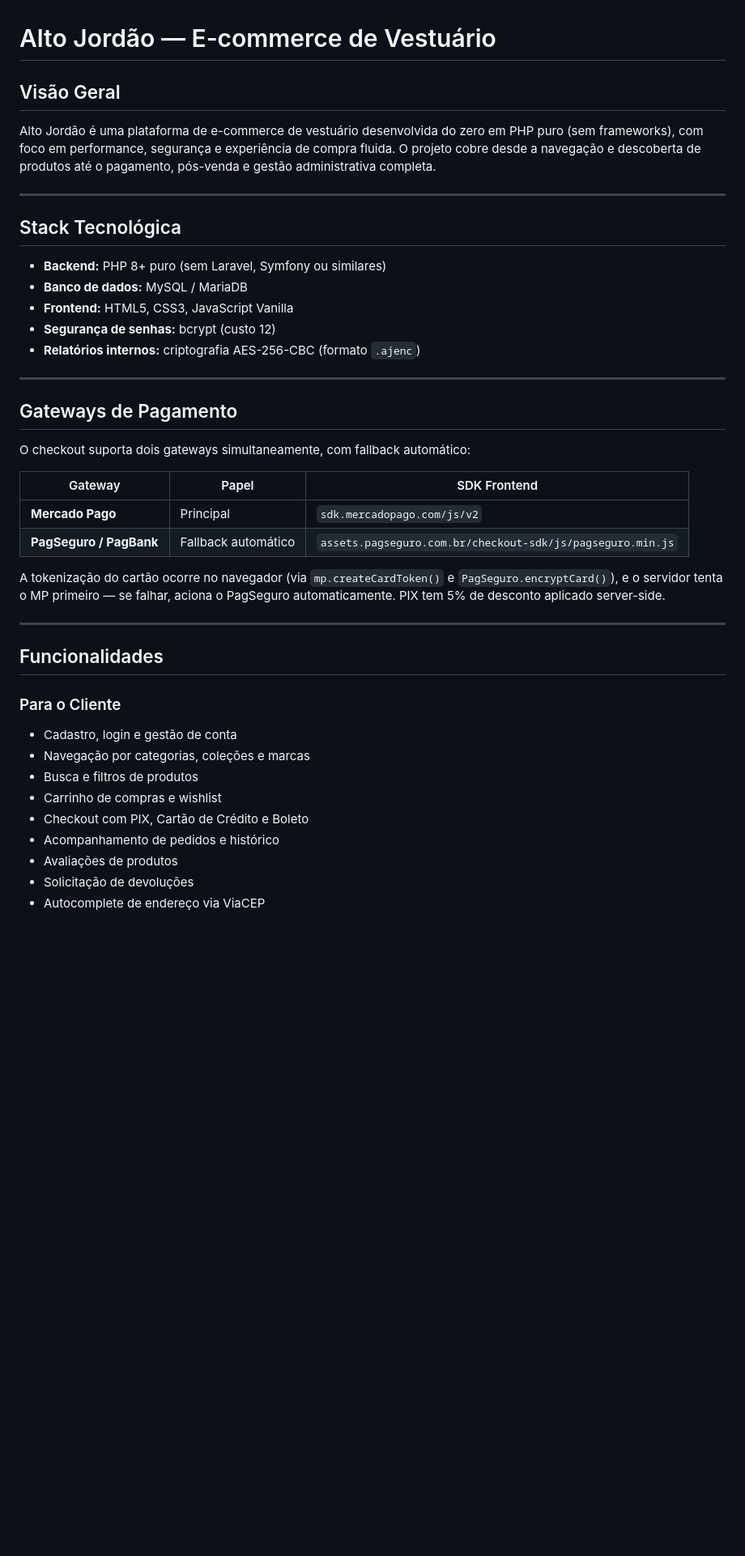
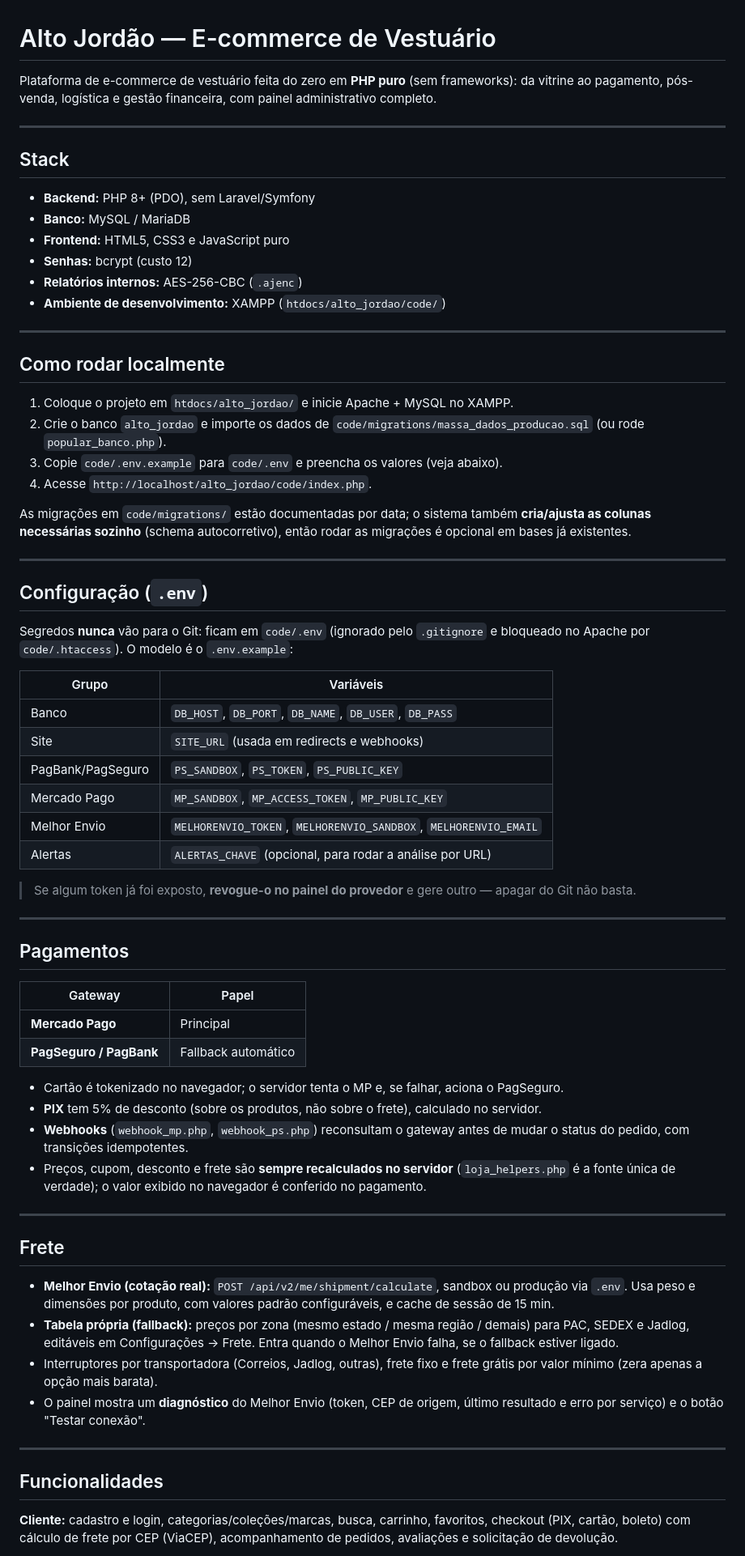
Before and after one commit to piirezrosa/alto_jordao, a Markdown page: README.md, the part around one of its changes. Shown at 81% size. Rendered like a GitHub page; blank space fills up the shorter version.

Commit message:
README: atualiza stack, .env, frete, financeiro, alertas e estrutura
Co-Authored-By: Claude Sonnet 5.5 <noreply@anthropic.com>
Claude-Session: https://claude.ai/code/session_016HYQkSpir6AmWxJd1HuqeW

```diff
--- a/README.md
+++ b/README.md
@@ -1,44 +1,72 @@
 # Alto Jordão — E-commerce de Vestuário
 
-## Visão Geral
-
-Alto Jordão é uma plataforma de e-commerce de vestuário desenvolvida do zero em PHP puro (sem frameworks), com foco em performance, segurança e experiência de compra fluida. O projeto cobre desde a navegação e descoberta de produtos até o pagamento, pós-venda e gestão administrativa completa.
+Plataforma de e-commerce de vestuário feita do zero em **PHP puro** (sem frameworks): da vitrine ao pagamento, pós-venda, logística e gestão financeira, com painel administrativo completo.
 
 ---
 
-## Stack Tecnológica
+## Stack
 
-- **Backend:** PHP 8+ puro (sem Laravel, Symfony ou similares)
-- **Banco de dados:** MySQL / MariaDB
-- **Frontend:** HTML5, CSS3, JavaScript Vanilla
-- **Segurança de senhas:** bcrypt (custo 12)
-- **Relatórios internos:** criptografia AES-256-CBC (formato `.ajenc`)
+- **Backend:** PHP 8+ (PDO), sem Laravel/Symfony
+- **Banco:** MySQL / MariaDB
+- **Frontend:** HTML5, CSS3 e JavaScript puro
+- **Senhas:** bcrypt (custo 12)
+- **Relatórios internos:** AES-256-CBC (`.ajenc`)
+- **Ambiente de desenvolvimento:** XAMPP (`htdocs/alto_jordao/code/`)
 
 ---
 
-## Gateways de Pagamento
+## Como rodar localmente
 
-O checkout suporta dois gateways simultaneamente, com fallback automático:
+1. Coloque o projeto em `htdocs/alto_jordao/` e inicie Apache + MySQL no XAMPP.
+2. Crie o banco `alto_jordao` e importe os dados de `code/migrations/massa_dados_producao.sql` (ou rode `popular_banco.php`).
+3. Copie `code/.env.example` para `code/.env` e preencha os valores (veja abaixo).
+4. Acesse `http://localhost/alto_jordao/code/index.php`.
 
-| Gateway | Papel | SDK Frontend |
-|---|---|---|
-| **Mercado Pago** | Principal | `sdk.mercadopago.com/js/v2` |
-| **PagSeguro / PagBank** | Fallback automático | `assets.pagseguro.com.br/checkout-sdk/js/pagseguro.min.js` |
+As migrações em `code/migrations/` estão documentadas por data; o sistema também **cria/ajusta as colunas necessárias sozinho** (schema autocorretivo), então rodar as migrações é opcional em bases já existentes.
 
-A tokenização do cartão ocorre no navegador (via `mp.createCardToken()` e `PagSeguro.encryptCard()`), e o servidor tenta o MP primeiro — se falhar, aciona o PagSeguro automaticamente. PIX tem 5% de desconto aplicado server-side.
+---
+
+## Configuração (`.env`)
+
+Segredos **nunca** vão para o Git: ficam em `code/.env` (ignorado pelo `.gitignore` e bloqueado no Apache por `code/.htaccess`). O modelo é o `.env.example`:
+
+| Grupo | Variáveis |
+|---|---|
+| Banco | `DB_HOST`, `DB_PORT`, `DB_NAME`, `DB_USER`, `DB_PASS` |
+| Site | `SITE_URL` (usada em redirects e webhooks) |
+| PagBank/PagSeguro | `PS_SANDBOX`, `PS_TOKEN`, `PS_PUBLIC_KEY` |
+| Mercado Pago | `MP_SANDBOX`, `MP_ACCESS_TOKEN`, `MP_PUBLIC_KEY` |
+| Melhor Envio | `MELHORENVIO_TOKEN`, `MELHORENVIO_SANDBOX`, `MELHORENVIO_EMAIL` |
+| Alertas | `ALERTAS_CHAVE` (opcional, para rodar a análise por URL) |
+
+> Se algum token já foi exposto, **revogue-o no painel do provedor** e gere outro — apagar do Git não basta.
+
+---
+
+## Pagamentos
+
+| Gateway | Papel |
+|---|---|
+| **Mercado Pago** | Principal |
+| **PagSeguro / PagBank** | Fallback automático |
+
+- Cartão é tokenizado no navegador; o servidor tenta o MP e, se falhar, aciona o PagSeguro.
+- **PIX** tem 5% de desconto (sobre os produtos, não sobre o frete), calculado no servidor.
+- **Webhooks** (`webhook_mp.php`, `webhook_ps.php`) reconsultam o gateway antes de mudar o status do pedido, com transições idempotentes.
+- Preços, cupom, desconto e frete são **sempre recalculados no servidor** (`loja_helpers.php` é a fonte única de verdade); o valor exibido no navegador é conferido no pagamento.
+
+---
+
+## Frete
+
+- **Melhor Envio (cotação real):** `POST /api/v2/me/shipment/calculate`, sandbox ou produção via `.env`. Usa peso e dimensões por produto, com valores padrão configuráveis, e cache de sessão de 15 min.
+- **Tabela própria (fallback):** preços por zona (mesmo estado / mesma região / demais) para PAC, SEDEX e Jadlog, editáveis em Configurações → Frete. Entra quando o Melhor Envio falha, se o fallback estiver ligado.
+- Interruptores por transportadora (Correios, Jadlog, outras), frete fixo e frete grátis por valor mínimo (zera apenas a opção mais barata).
+- O painel mostra um **diagnóstico** do Melhor Envio (token, CEP de origem, último resultado e erro por serviço) e o botão "Testar conexão".
 
 ---
 
 ## Funcionalidades
 
-### Para o Cliente
-- Cadastro, login e gestão de conta
-- Navegação por categorias, coleções e marcas
-- Busca e filtros de produtos
-- Carrinho de compras e wishlist
-- Checkout com PIX, Cartão de Crédito e Boleto
-- Acompanhamento de pedidos e histórico
-- Avaliações de produtos
-- Solicitação de devoluções
-- Autocomplete de endereço via ViaCEP
+**Cliente:** cadastro e login, categorias/coleções/marcas, busca, carrinho, favoritos, checkout (PIX, cartão, boleto) com cálculo de frete por CEP (ViaCEP), acompanhamento de pedidos, avaliações e solicitação de devolução.
 
```
Also changed, not shown: other parts of README.md (+25 -37 lines).
